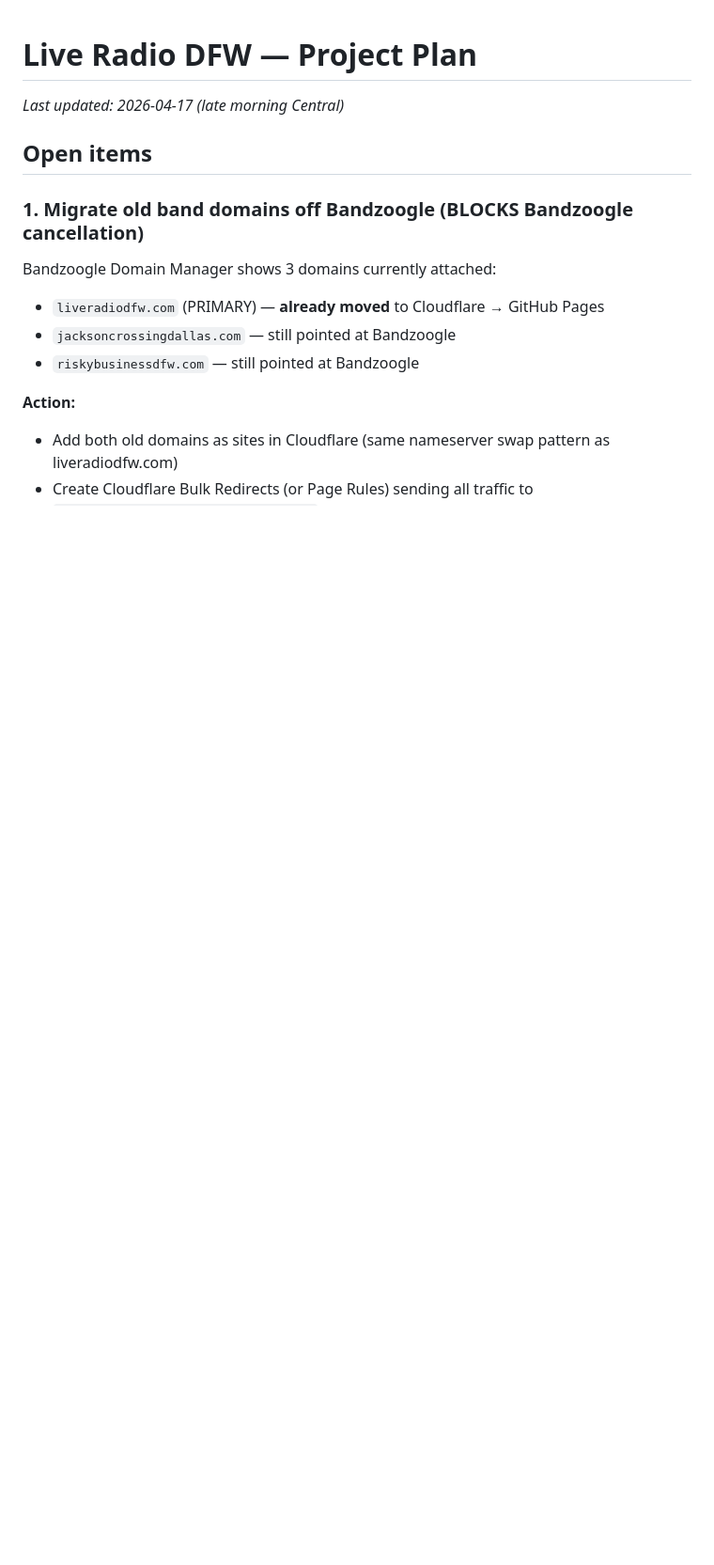
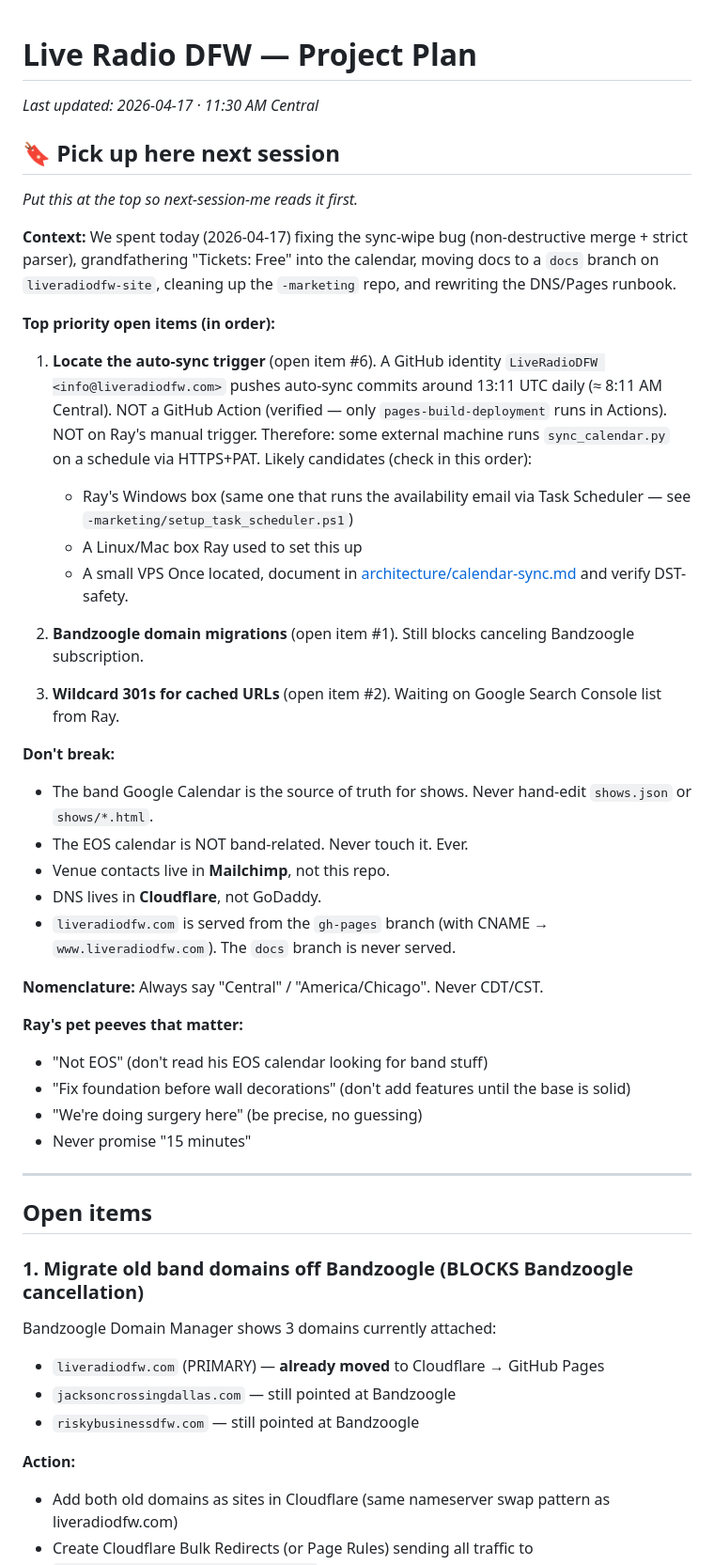
Before and after one commit to TicoRicoRay/liveradiodfw-site, a Markdown page: docs/project-plan.md, the part around one of its changes. Shown at 94% size. GitHub-like rendering; blank space fills up the shorter version.

Commit message:
project-plan: add pickup-next-session section + sharpen cron finding (not a GitHub Action)

```diff
--- a/docs/project-plan.md
+++ b/docs/project-plan.md
@@ -1,6 +1,42 @@
 # Live Radio DFW — Project Plan
 
-_Last updated: 2026-04-17 (late morning Central)_
+_Last updated: 2026-04-17 · 11:30 AM Central_
+
+## 🔖 Pick up here next session
+
+_Put this at the top so next-session-me reads it first._
+
+**Context:** We spent today (2026-04-17) fixing the sync-wipe bug (non-destructive merge + strict parser), grandfathering "Tickets: Free" into the calendar, moving docs to a `docs` branch on `liveradiodfw-site`, cleaning up the `-marketing` repo, and rewriting the DNS/Pages runbook.
+
+**Top priority open items (in order):**
+
+1. **Locate the auto-sync trigger** (open item #6). A GitHub identity `LiveRadioDFW <info@liveradiodfw.com>` pushes auto-sync commits around 13:11 UTC daily (≈ 8:11 AM Central). NOT a GitHub Action (verified — only `pages-build-deployment` runs in Actions). NOT on Ray's manual trigger. Therefore: some external machine runs `sync_calendar.py` on a schedule via HTTPS+PAT. Likely candidates (check in this order):
+   - Ray's Windows box (same one that runs the availability email via Task Scheduler — see `-marketing/setup_task_scheduler.ps1`)
+   - A Linux/Mac box Ray used to set this up
+   - A small VPS
+   Once located, document in [architecture/calendar-sync.md](architecture/calendar-sync.md) and verify DST-safety.
+
+2. **Bandzoogle domain migrations** (open item #1). Still blocks canceling Bandzoogle subscription.
+
+3. **Wildcard 301s for cached URLs** (open item #2). Waiting on Google Search Console list from Ray.
+
+**Don't break:**
+- The band Google Calendar is the source of truth for shows. Never hand-edit `shows.json` or `shows/*.html`.
+- The EOS calendar is NOT band-related. Never touch it. Ever.
+- Venue contacts live in **Mailchimp**, not this repo.
+- DNS lives in **Cloudflare**, not GoDaddy.
+- `liveradiodfw.com` is served from the `gh-pages` branch (with CNAME → `www.liveradiodfw.com`). The `docs` branch is never served.
+
+**Nomenclature:** Always say "Central" / "America/Chicago". Never CDT/CST.
+
+**Ray's pet peeves that matter:**
+- "Not EOS" (don't read his EOS calendar looking for band stuff)
+- "Fix foundation before wall decorations" (don't add features until the base is solid)
+- "We're doing surgery here" (be precise, no guessing)
+- Never promise "15 minutes"
+
+---
+
 
 ## Open items
 
```
Also changed, not shown: other parts of docs/project-plan.md (+2 -2 lines).
